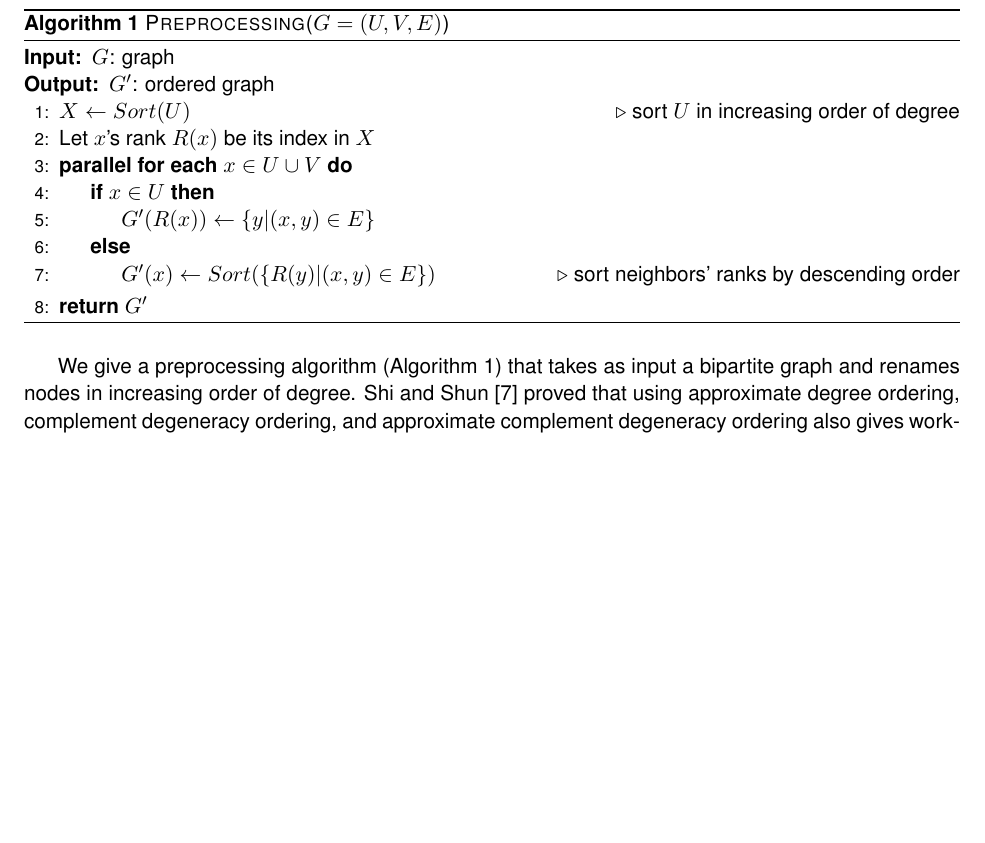
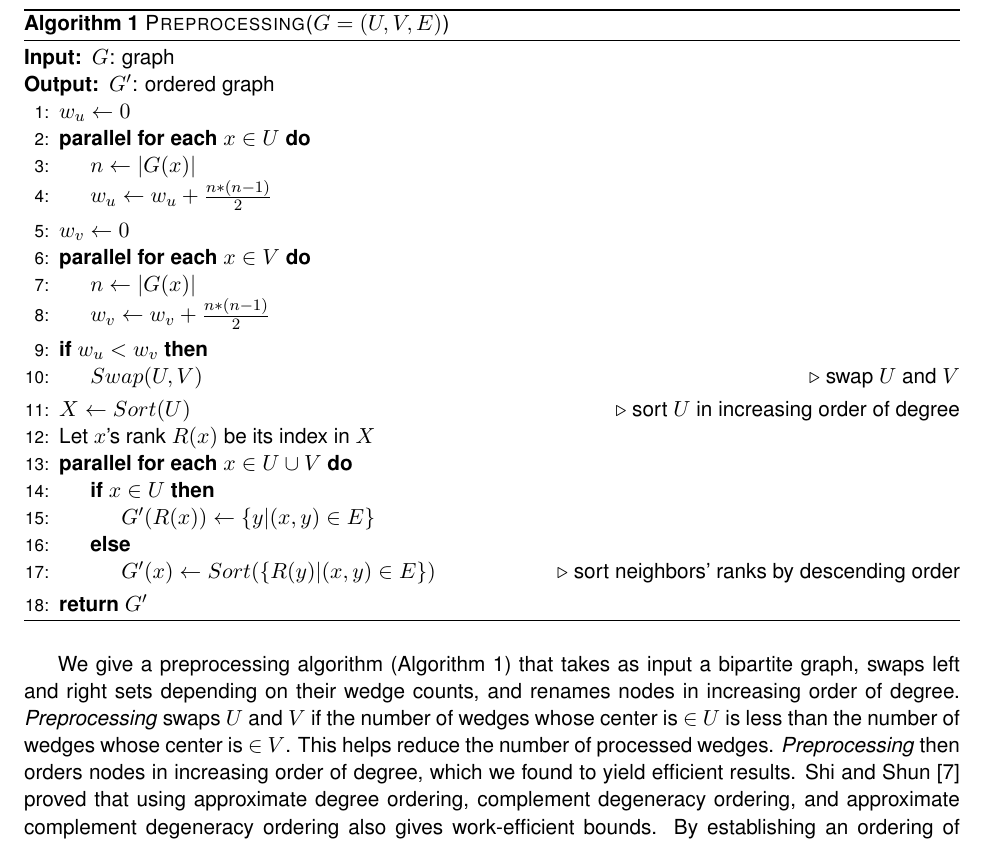
Before and after one commit to Deerjason/par6cycle, a LaTeX paper (paper/report.tex): part of page 3 of 7, cut so that both start at the same text, the shorter picture padded with empty space. Compiled offline with pdfLaTeX.

Commit message:
Additional comments on code and update to preprocessing in report

```diff
--- a/paper/report.tex
+++ b/paper/report.tex
@@ -124,6 +124,19 @@ Our algorithm extends the parallel wedge retrieval algorithm proposed by Shi and
 \begin{algorithmic}[1]
     \Input $G$: graph
     \Output $G'$: ordered graph
+        \State $w_u \gets 0$
+        \ForEach {$x \in U$}
+            \State $n \gets |G(x)|$
+            \State $w_u \gets w_u + \frac{n * (n - 1)}{2}$
+        \EndFor
+        \State $w_v \gets 0$
+        \ForEach {$x \in V$}
+            \State $n \gets |G(x)|$
+            \State $w_v \gets w_v + \frac{n * (n - 1)}{2}$
+        \EndFor
+        \If{$w_u < w_v$}
+            \State $Swap(U, V)$ \Comment swap $U$ and $V$
+        \EndIf
         \State $X \gets Sort(U)$ \Comment sort $U$ in increasing order of degree
         \State Let $x$'s rank $R(x)$ be its index in $X$
         \ForEach {$x \in U \cup V$}
@@ -137,7 +150,10 @@ Our algorithm extends the parallel wedge retrieval algorithm proposed by Shi and
 \end{algorithmic}
 \end{algorithm}
 
-We give a preprocessing algorithm (Algorithm \ref{alg:Preprocessing}) that takes as input a bipartite graph and renames nodes in increasing order of degree.
+We give a preprocessing algorithm (Algorithm \ref{alg:Preprocessing}) that takes as input a bipartite graph, swaps left and right sets depending on their wedge counts, and renames nodes in increasing order of degree.
+\textit{Preprocessing} swaps $U$ and $V$ if the number of wedges whose center is $\in$ $U$ is less than the number of wedges whose center is $\in$ $V$.
+This helps reduce the number of processed wedges.
+\textit{Preprocessing} then orders nodes in increasing order of degree, which we found to yield efficient results.
 Shi and Shun \cite{shi2019parallel} proved that using approximate degree ordering, complement degeneracy ordering, and approximate complement degeneracy ordering also gives work-efficient bounds.
 By establishing an ordering of nodes, we can avoid traversing the same induced 6-cycle twice.
 
```
Also changed, not shown: README.md, paper/report.pdf, 1 other file.
